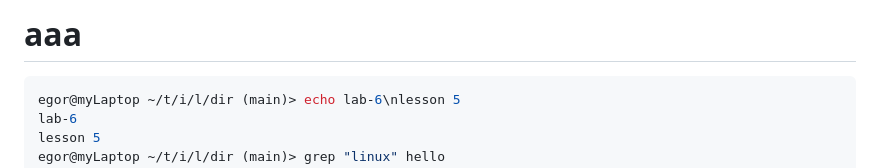
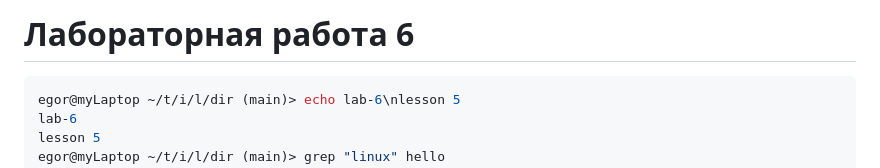
Before and after one commit to andreyegor/tpu-tasks, a Markdown page: it-intro/lab-6/README.md, the part around the change. GitHub-like rendering.

````diff
--- a/it-intro/lab-6/README.md
+++ b/it-intro/lab-6/README.md
@@ -1,4 +1,4 @@
-# aaa
+# Лабораторная работа 6
 
 ```bash
 egor@myLaptop ~/t/i/l/dir (main)> echo lab-6\nlesson 5
````
Also changed, not shown: it-intro/lab-5/README.md (+1 -3 lines).
